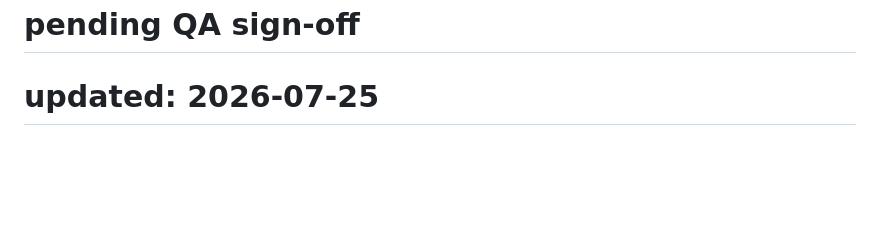
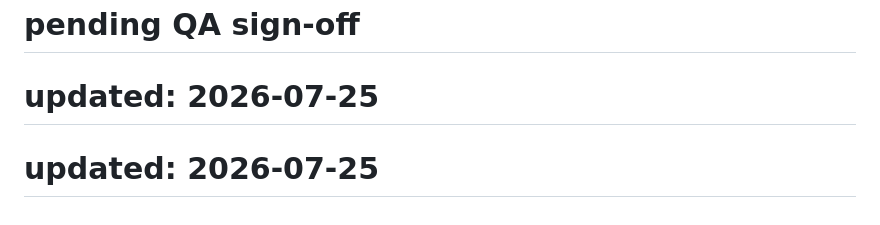
Before and after one commit to Robachmd/BetNet, a Markdown page: README.md, the part around the change. Drawn GitHub-style; blank space fills up the shorter version.

```diff
--- a/README.md
+++ b/README.md
@@ -538,3 +538,4 @@ Built with care for the Ethiopian rental market
 # TODO: review this after next broker API update
 # pending QA sign-off
 # updated: 2026-07-25
+# updated: 2026-07-25
```
